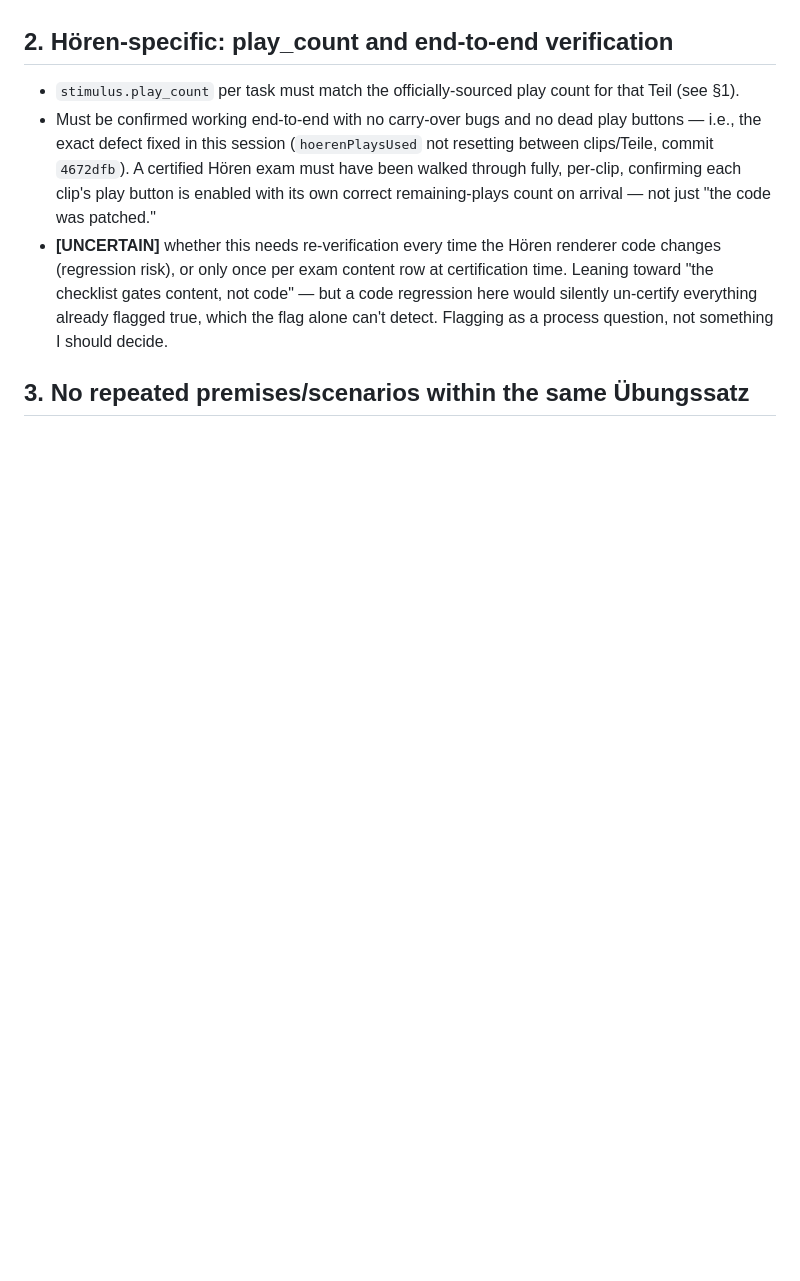
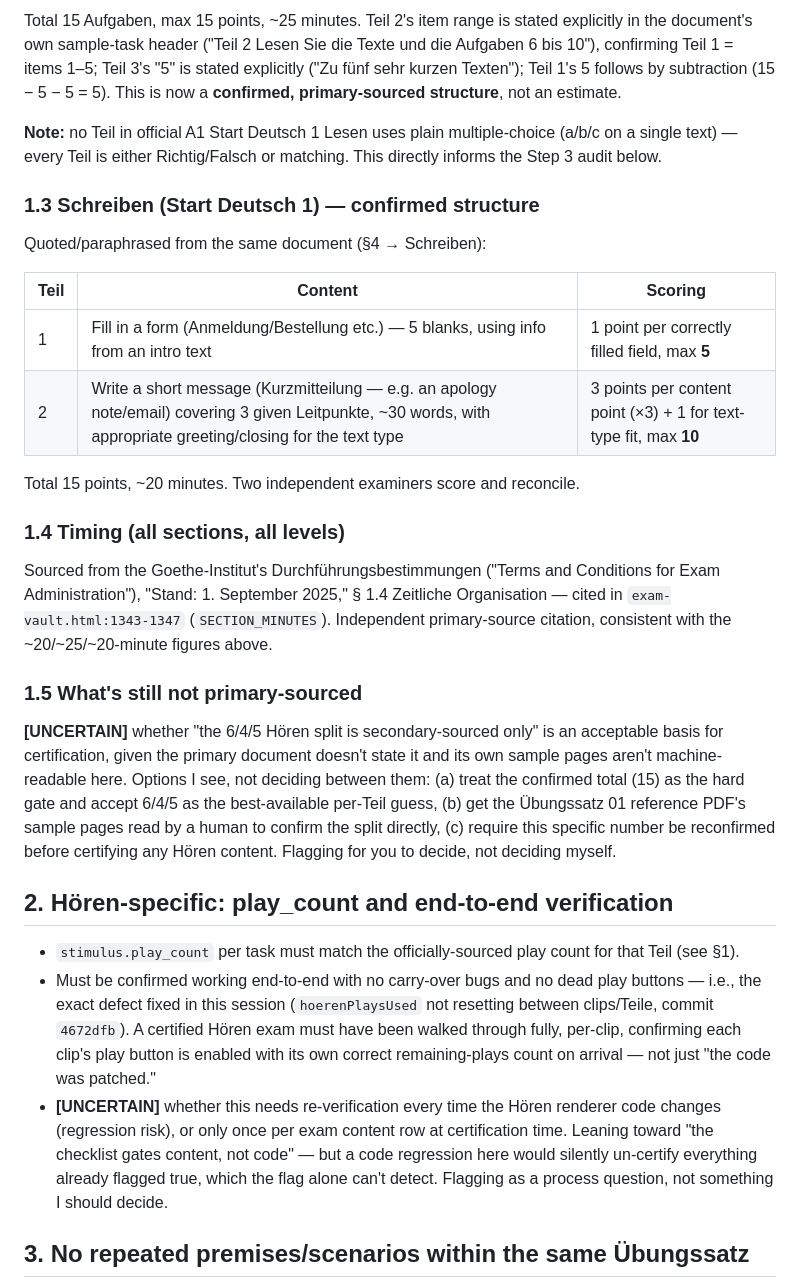
Before and after one commit to akimani87/deutschweg, a Markdown page: mock-exam-certification-checklist.md, the part around one of its changes. Rendered like a GitHub page; blank space fills up the shorter version.

```diff
--- a/mock-exam-certification-checklist.md
+++ b/mock-exam-certification-checklist.md
@@ -51,3 +83,44 @@ history and don't want to guess at a requirement that hasn't been stated.
+Total 15 Aufgaben, max 15 points, ~25 minutes. Teil 2's item range is
+stated explicitly in the document's own sample-task header ("Teil 2 Lesen
+Sie die Texte und die Aufgaben 6 bis 10"), confirming Teil 1 = items 1–5;
+Teil 3's "5" is stated explicitly ("Zu fünf sehr kurzen Texten"); Teil 1's
+5 follows by subtraction (15 − 5 − 5 = 5). This is now a **confirmed,
+primary-sourced structure**, not an estimate.
+
+**Note:** no Teil in official A1 Start Deutsch 1 Lesen uses plain
+multiple-choice (a/b/c on a single text) — every Teil is either
+Richtig/Falsch or matching. This directly informs the Step 3 audit below.
+
+### 1.3 Schreiben (Start Deutsch 1) — confirmed structure
+
+Quoted/paraphrased from the same document (§4 → Schreiben):
+
+| Teil | Content | Scoring |
+|---|---|---|
+| 1 | Fill in a form (Anmeldung/Bestellung etc.) — 5 blanks, using info from an intro text | 1 point per correctly filled field, max **5** |
+| 2 | Write a short message (Kurzmitteilung — e.g. an apology note/email) covering 3 given Leitpunkte, ~30 words, with appropriate greeting/closing for the text type | 3 points per content point (×3) + 1 for text-type fit, max **10** |
+
+Total 15 points, ~20 minutes. Two independent examiners score and reconcile.
+
+### 1.4 Timing (all sections, all levels)
+
+Sourced from the Goethe-Institut's Durchführungsbestimmungen ("Terms and
+Conditions for Exam Administration"), "Stand: 1. September 2025," § 1.4
+Zeitliche Organisation — cited in `exam-vault.html:1343-1347`
+(`SECTION_MINUTES`). Independent primary-source citation, consistent with
+the ~20/~25/~20-minute figures above.
+
+### 1.5 What's still not primary-sourced
+
+**[UNCERTAIN]** whether "the 6/4/5 Hören split is secondary-sourced only"
+is an acceptable basis for certification, given the primary document
+doesn't state it and its own sample pages aren't machine-readable here.
+Options I see, not deciding between them: (a) treat the confirmed total
+(15) as the hard gate and accept 6/4/5 as the best-available per-Teil
+guess, (b) get the Übungssatz 01 reference PDF's sample pages read by a
+human to confirm the split directly, (c) require this specific number
+be reconfirmed before certifying any Hören content. Flagging for you to
+decide, not deciding myself.
 
 ## 2. Hören-specific: play_count and end-to-end verification
 
```
Also changed, not shown: other parts of mock-exam-certification-checklist.md (+62 -30 lines).
